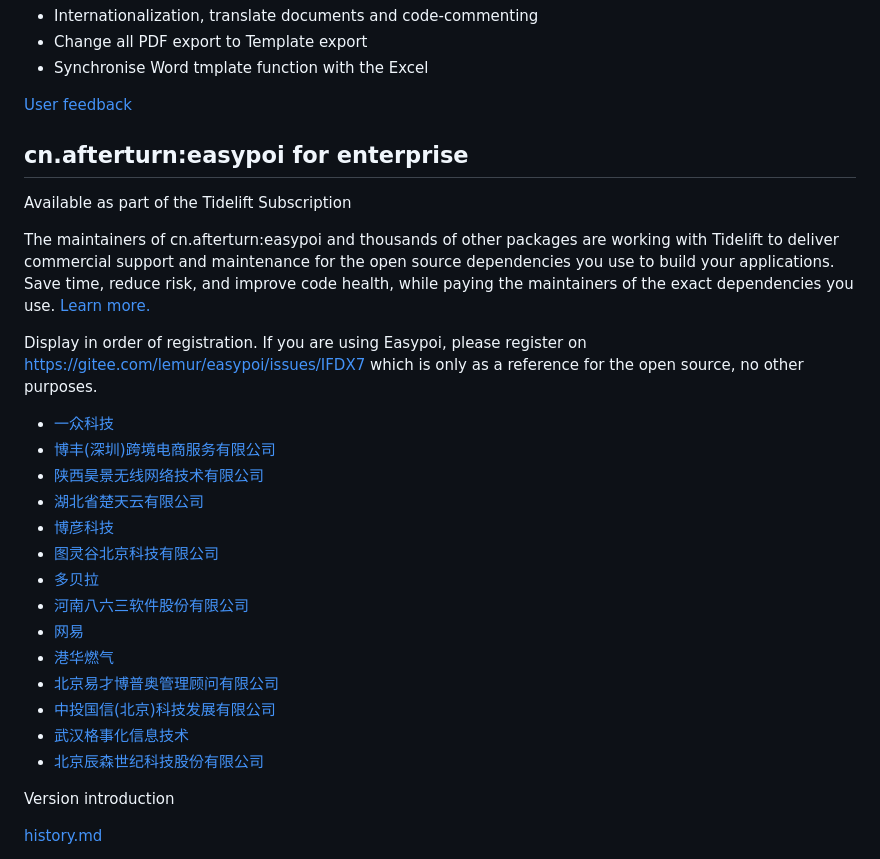
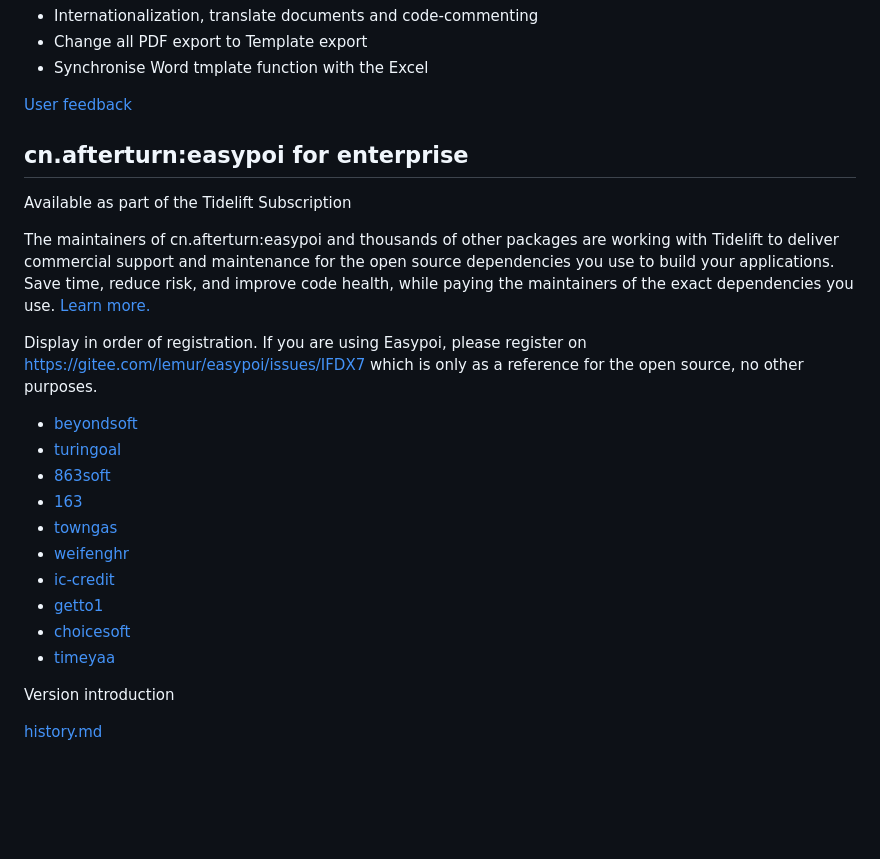
Before and after one commit to lifeiluq9g4d/lifeiluq9g4d, a Markdown page: README.md, the part around one of its changes. GitHub-like rendering; blank space fills up the shorter version.

```diff
--- a/README.md
+++ b/README.md
@@ -36,20 +36,16 @@ The maintainers of cn.afterturn:easypoi and thousands of other packages are work
 
 Display in order of registration. If you are using Easypoi, please register on https://gitee.com/lemur/easypoi/issues/IFDX7 which is only as a reference for the open source, no other purposes.
 
-   - [一众科技](http://studio.afterturn.cn/)
-   - [博丰(深圳)跨境电商服务有限公司 ](http://www.bfeservice.com/)
-   - [陕西昊景无线网络技术有限公司](http://www.hjwxbd.com)
-   - [湖北省楚天云有限公司](http://www.chutianyun.gov.cn)
-   - [博彦科技](http://www.beyondsoft.com)
-   - [图灵谷北京科技有限公司](http://www.turingoal.com)
-   - [多贝拉](https://www.duobeila.cn/)
-   - [河南八六三软件股份有限公司](http://www.863soft.com/cn/)
-   - [网易](http://www.netease.com)
-   - [港华燃气](http://www.towngas.com.cn/)
-   - [北京易才博普奥管理顾问有限公司](https://www.weifenghr.com/)
-   - [中投国信(北京)科技发展有限公司](http://sic-credit.cn/)
-   - [武汉格事化信息技术](https://www.getto1.com/)
-   - [北京辰森世纪科技股份有限公司](http://www.choicesoft.com.cn/)
+   - [beyondsoft](http://www.beyondsoft.com)
+   - [turingoal](http://www.turingoal.com)
+   - [863soft](http://www.863soft.com/cn/)
+   - [163](http://www.163.com)
+   - [towngas](http://www.towngas.com.cn/)
+   - [weifenghr](https://www.weifenghr.com/)
+   - [ic-credit](http://sic-credit.cn/)
+   - [getto1](https://www.getto1.com/)
+   - [choicesoft](http://www.choicesoft.com.cn/)
+   - [timeyaa](https://www.timeyaa.com/)
 
 
 
```
Also changed, not shown: other parts of README.md (+1 -1 lines), README-cn.md (+2 -6 lines).
